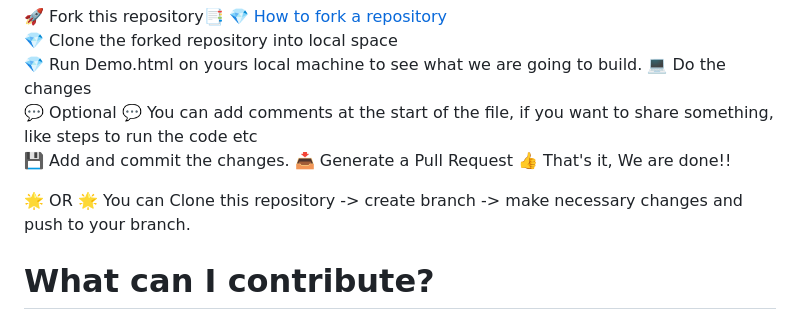
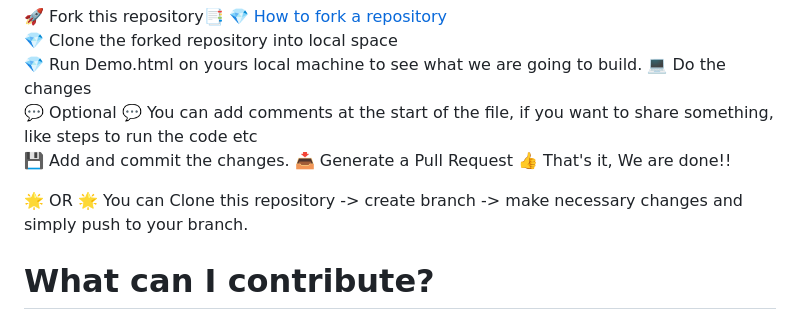
Before and after one commit to sandeshad100/AutoCodeTube, a Markdown page: README.md, the part around the change. GitHub-like rendering.

```diff
--- a/README.md
+++ b/README.md
@@ -39,7 +39,7 @@ Your contributions and insights in this early research phase are invaluable. We'
 👍 That's it, We are done!!
 
 🌟 OR
-🌟 You can Clone this repository -> create branch -> make necessary changes and push to your branch.
+🌟 You can Clone this repository -> create branch -> make necessary changes and simply push to your branch.
 
 
 # What can I contribute?
```
